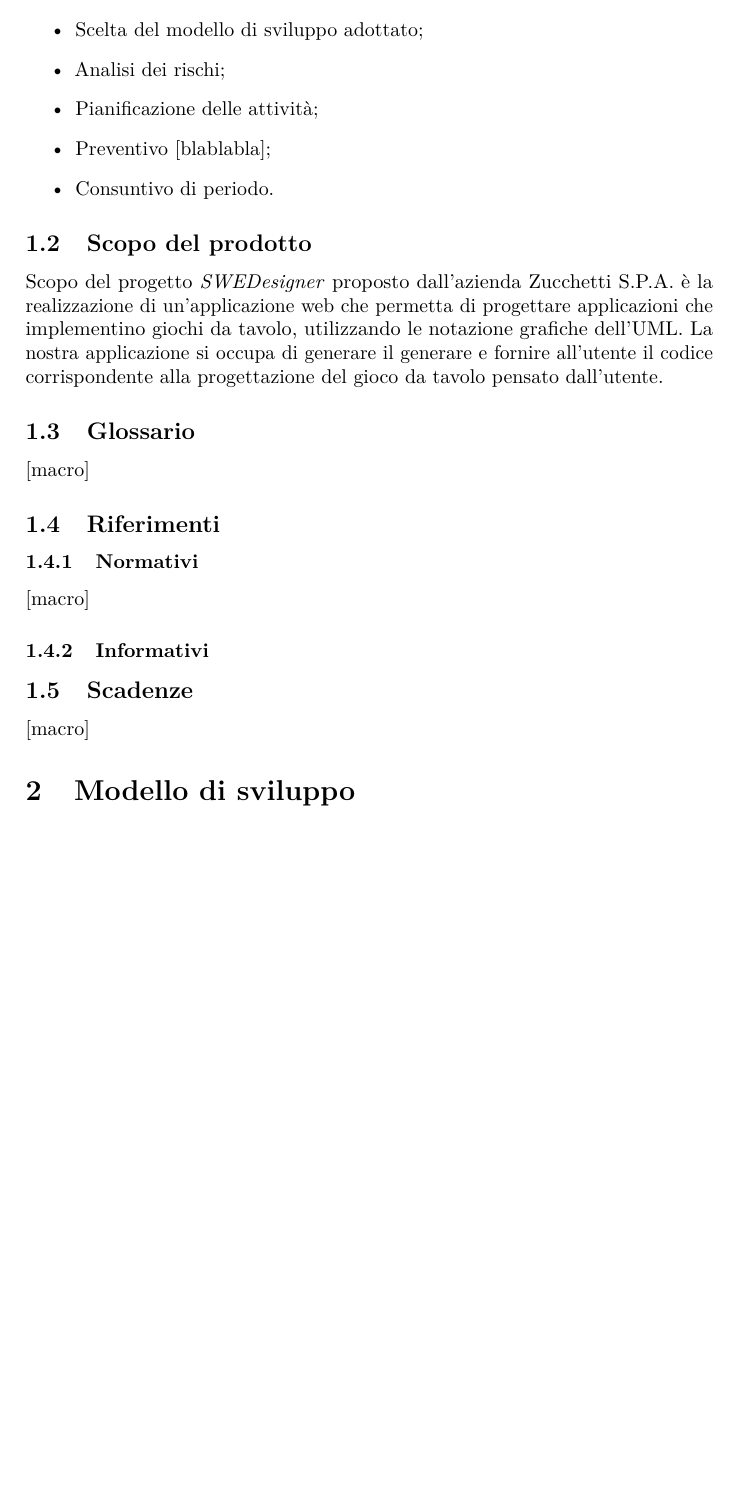
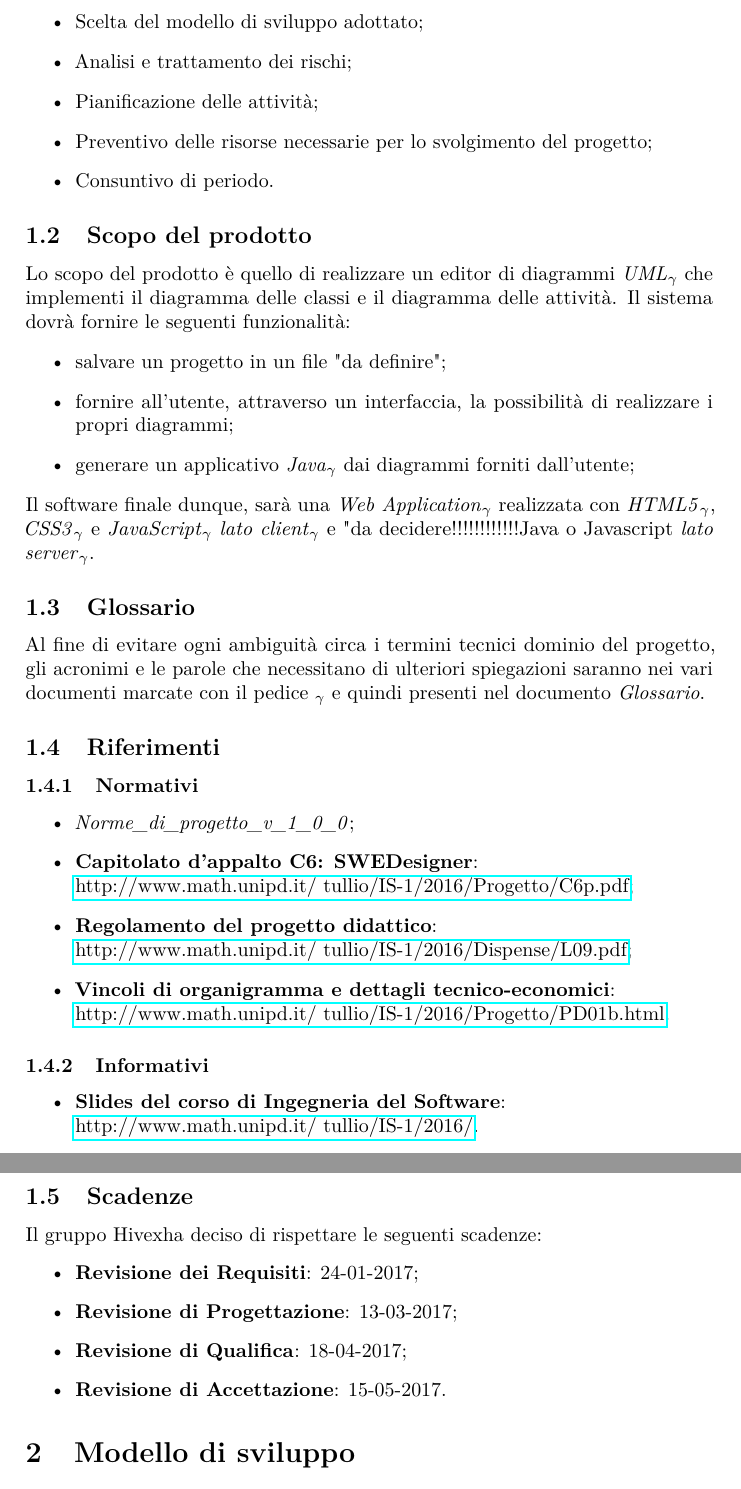
Before and after one commit to hivex-unipd/swedesigner-doc, a LaTeX document (doc/Esterni/Piano_di_progetto/Piano_di_progetto_v_0_0_3.tex, which reads doc/util/hx-ambiente.tex): part of page 3 of 11 before the commit and two parts of pages 3 and 4 of 11 after it, the two joined at a grey line, cut so that both start at the same text, the shorter picture padded with empty space. Compiled offline with pdfLaTeX.

Commit message:
stesura introduzione, aggiunta macro per carattere underscore aggiornamento diario piano di progetto

```diff
--- a/doc/Esterni/Piano_di_progetto/Piano_di_progetto_v_0_0_3.tex
+++ b/doc/Esterni/Piano_di_progetto/Piano_di_progetto_v_0_0_3.tex
@@ -20,27 +20,55 @@
 \section{Introduzione}
 	\subsection{Scopo del documento}.
 
-	Il presente documento illustra la pianificazione adottata dal gruppo {\hx} finalizzata alla produzione del progetto {\proj}. [more?] In esso vi sono contenuti:
+	Il presente documento illustra la pianificazione adottata dal gruppo {\hx} finalizzata alla produzione del progetto {\proj}. In esso vi sono contenuti:
 \begin{itemize}
 	\item Scelta del modello di sviluppo adottato;
-	\item Analisi dei rischi;
+	\item Analisi e trattamento dei rischi;
 	\item Pianificazione delle attività;
-	\item Preventivo [blablabla];
+	\item Preventivo delle risorse necessarie per lo svolgimento del progetto;
     \item Consuntivo di periodo.
 \end{itemize}
 
 	\subsection{Scopo del prodotto}
-	\scopo
+	Lo scopo del prodotto è quello di realizzare un editor di diagrammi \gloss{UML} che implementi il diagramma delle classi e il diagramma delle attività.
+	Il sistema dovrà fornire le seguenti funzionalità:
+	\begin{itemize}
+		\item salvare un progetto in un file "da definire";
+		\item fornire all'utente, attraverso un interfaccia, la possibilità di realizzare i propri diagrammi;
+		\item generare un applicativo \gloss{Java} dai diagrammi forniti dall'utente;
+	\end{itemize}
+	Il software finale dunque, sarà una \gloss{Web Application} realizzata con \gloss{HTML5}, \gloss{CSS3} e \gloss{JavaScript} \gloss{lato client} e
+	"da decidere!!!!!!!!!!!!Java o Javascript \gloss{lato server}.
+
 	\subsection{Glossario}
-	[macro]
+	Al fine di evitare ogni ambiguità circa i termini tecnici dominio del progetto, gli acronimi e le parole che necessitano di ulteriori spiegazioni
+	saranno nei vari documenti marcate con il pedice \gloss{} e quindi presenti nel documento \textit{Glossario}.
 	\subsection{Riferimenti}
 		\subsubsection{Normativi}
-		[macro]
+		\begin{itemize}
+			\item \textit{Norme_di_progetto_v_1_0_0};
+			\item \textbf{Capitolato d'appalto C6: \proj}:
+			\\ \href{http://www.math.unipd.it/~tullio/IS-1/2016/Progetto/C6p.pdf}{http://www.math.unipd.it/~tullio/IS-1/2016/Progetto/C6p.pdf};
+			\item \textbf{Regolamento del progetto didattico}:
+			\\ \href{http://www.math.unipd.it/~tullio/IS-1/2016/Dispense/L09.pdf}{http://www.math.unipd.it/~tullio/IS-1/2016/Dispense/L09.pdf};
+			\item \textbf{Vincoli di organigramma e dettagli tecnico-economici}:
+			\\ \href{http://www.math.unipd.it/~tullio/IS-1/2016/Progetto/PD01b.html}{http://www.math.unipd.it/~tullio/IS-1/2016/Progetto/PD01b.html}.
+			\
+		\end{itemize}
 		\subsubsection{Informativi}
-
+		\begin{itemize}
+			\item \textbf{Slides del corso di Ingegneria del Software}:
+			\\ \href{http://www.math.unipd.it/~tullio/IS-1/2016/}{http://www.math.unipd.it/~tullio/IS-1/2016/}.
+		\end{itemize}
 
 	\subsection{Scadenze}
-	[macro]
+	Il gruppo \hx ha deciso di rispettare le seguenti scadenze:
+		\begin{itemize}
+			\item \textbf{Revisione dei Requisiti}: 24-01-2017;
+			\item \textbf{Revisione di Progettazione}: 13-03-2017;
+			\item \textbf{Revisione di Qualifica}: 18-04-2017;
+			\item \textbf{Revisione di Accettazione}: 15-05-2017.
+		\end{itemize}
 
 
 \section{Modello di sviluppo}
--- a/doc/util/hx-ambiente.tex
+++ b/doc/util/hx-ambiente.tex
@@ -9,7 +9,7 @@
 \usepackage{hyperref}
 \usepackage{microtype}
 \usepackage{lmodern} %compila cosi?
-
+\usepackage{underscore}
 
 \usepackage{../../util/hx-macro}
 \usepackage{../../util/hx-vers}
```
Also changed, not shown: doc/Esterni/Piano_di_progetto/diario.tex (+8 -2 lines).
